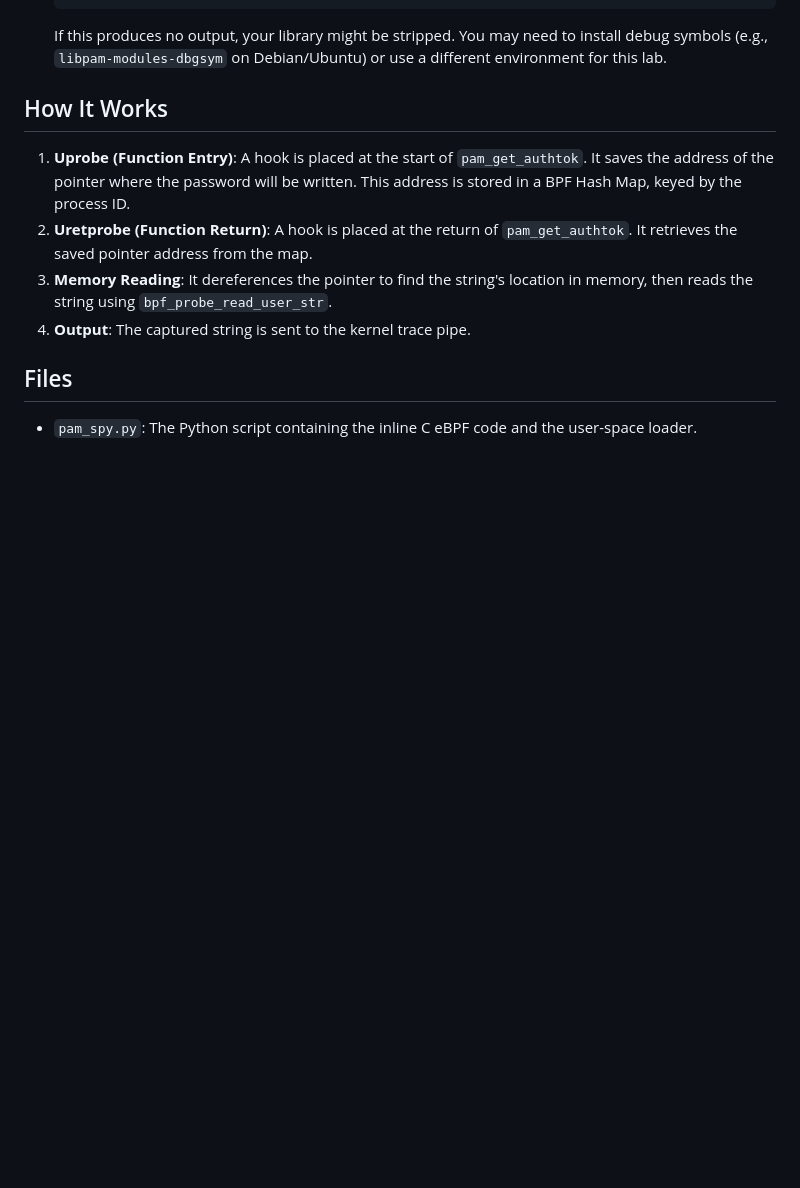
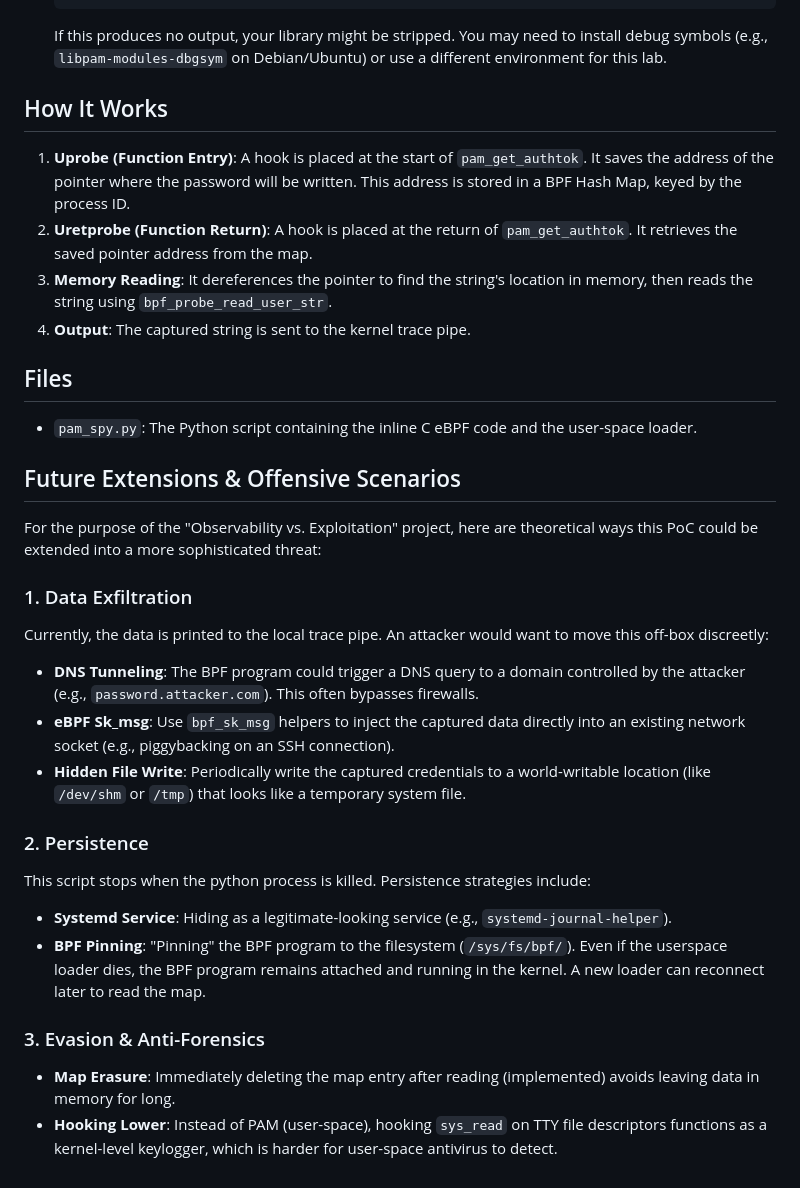
Before and after one commit to xghost0/ADSS_Final_project, a Markdown page: README.md, the part around the change. GitHub-like rendering; blank space fills up the shorter version.

Commit message:
added improvement ideas

```diff
--- a/README.md
+++ b/README.md
@@ -72,3 +72,22 @@ This means BCC cannot find the `pam_get_authtok` function in the library file.
 
 ## Files
 -   `pam_spy.py`: The Python script containing the inline C eBPF code and the user-space loader.
+
+## Future Extensions & Offensive Scenarios
+
+For the purpose of the "Observability vs. Exploitation" project, here are theoretical ways this PoC could be extended into a more sophisticated threat:
+
+### 1. Data Exfiltration
+Currently, the data is printed to the local trace pipe. An attacker would want to move this off-box discreetly:
+-   **DNS Tunneling**: The BPF program could trigger a DNS query to a domain controlled by the attacker (e.g., `password.attacker.com`). This often bypasses firewalls.
+-   **eBPF Sk_msg**: Use `bpf_sk_msg` helpers to inject the captured data directly into an existing network socket (e.g., piggybacking on an SSH connection).
+-   **Hidden File Write**: Periodically write the captured credentials to a world-writable location (like `/dev/shm` or `/tmp`) that looks like a temporary system file.
+
+### 2. Persistence
+This script stops when the python process is killed. Persistence strategies include:
+-   **Systemd Service**: Hiding as a legitimate-looking service (e.g., `systemd-journal-helper`).
+-   **BPF Pinning**: "Pinning" the BPF program to the filesystem (`/sys/fs/bpf/`). Even if the userspace loader dies, the BPF program remains attached and running in the kernel. A new loader can reconnect later to read the map.
+
+### 3. Evasion & Anti-Forensics
+-   **Map Erasure**: Immediately deleting the map entry after reading (implemented) avoids leaving data in memory for long.
+-   **Hooking Lower**: Instead of PAM (user-space), hooking `sys_read` on TTY file descriptors functions as a kernel-level keylogger, which is harder for user-space antivirus to detect.
```
